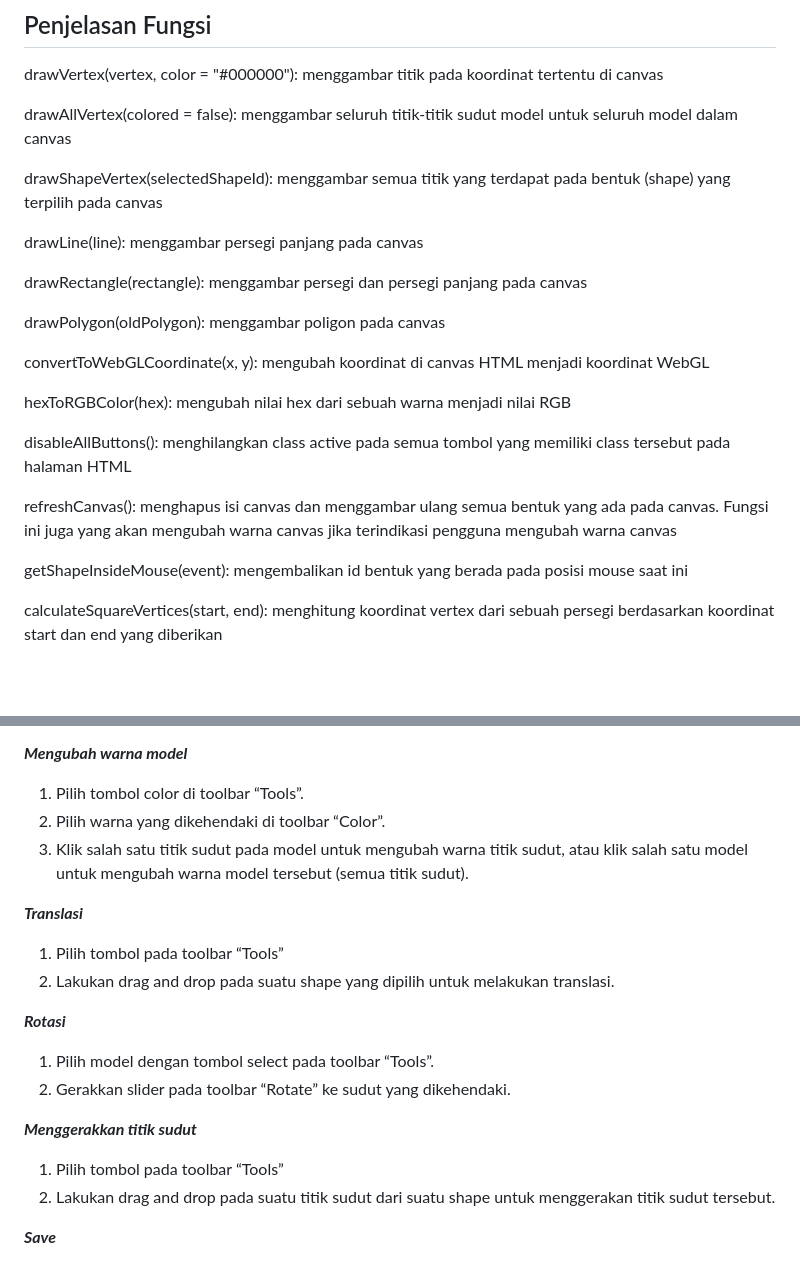
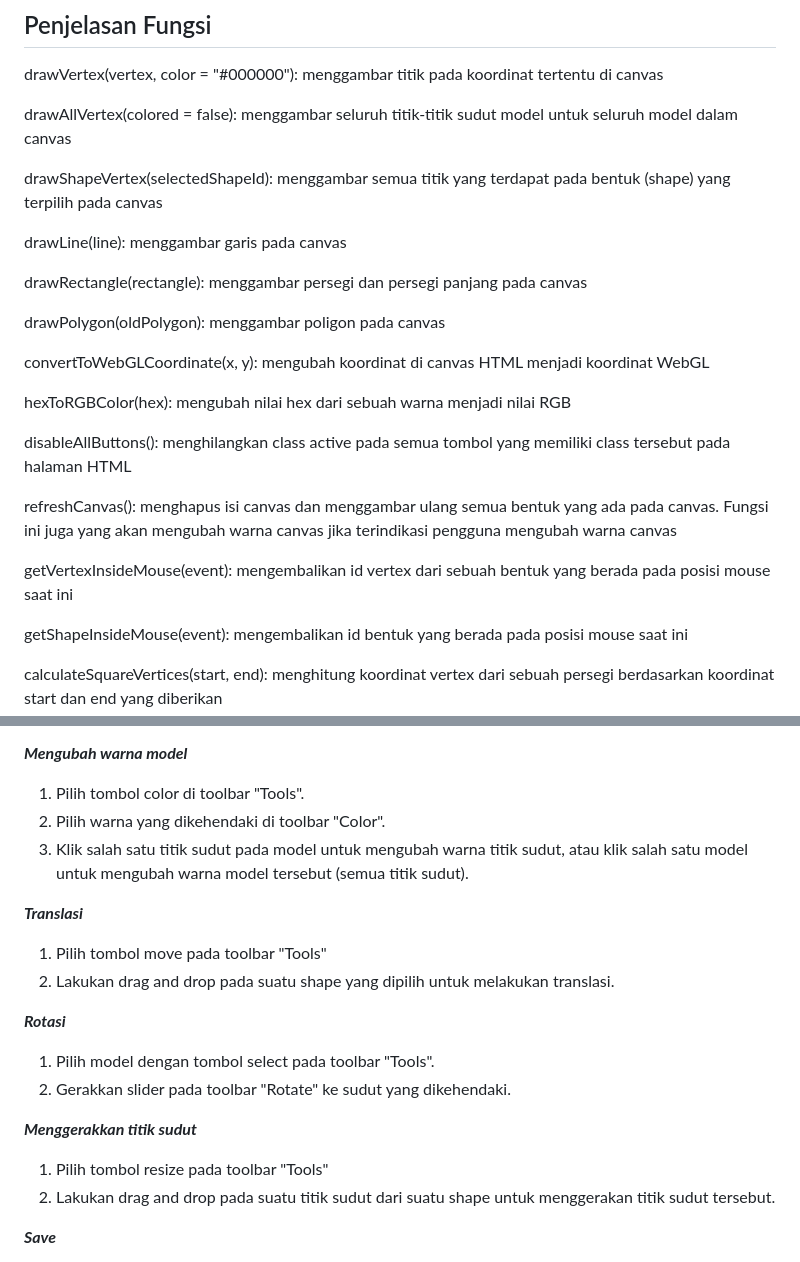
Before and after one commit to addinnabilal/web-based-cad, a Markdown page: README.md, 2 parts joined by grey strips. Drawn GitHub-style; blank space fills up the shorter version.

Commit message:
docs: readme

```diff
--- a/README.md
+++ b/README.md
@@ -15,7 +15,7 @@ drawAllVertex(colored = false): menggambar seluruh titik-titik sudut model untuk
 
 drawShapeVertex(selectedShapeId): menggambar semua titik yang terdapat pada bentuk (shape) yang terpilih pada canvas
 
-drawLine(line): menggambar persegi panjang pada canvas
+drawLine(line): menggambar garis pada canvas
 
 drawRectangle(rectangle): menggambar persegi dan persegi panjang pada canvas
 
@@ -28,6 +28,8 @@ hexToRGBColor(hex): mengubah nilai hex dari sebuah warna menjadi nilai RGB
 disableAllButtons(): menghilangkan class active pada semua tombol yang memiliki class tersebut pada halaman HTML
 
 refreshCanvas(): menghapus isi canvas dan menggambar ulang semua bentuk yang ada pada canvas. Fungsi ini juga yang akan mengubah warna canvas jika terindikasi pengguna mengubah warna canvas
+
+getVertexInsideMouse(event): mengembalikan id vertex dari sebuah bentuk yang berada pada posisi mouse saat ini
 
 getShapeInsideMouse(event): mengembalikan id bentuk yang berada pada posisi mouse saat ini
 
@@ -105,20 +107,20 @@ animate(shapeId): membuat animasi rotasi suatu objek dengan mengubah sudut rotas
 
 
 ***Mengubah warna model***
-1. Pilih tombol color di toolbar “Tools”.
-2. Pilih warna yang dikehendaki di toolbar “Color”.
+1. Pilih tombol color di toolbar "Tools".
+2. Pilih warna yang dikehendaki di toolbar "Color".
 3. Klik salah satu titik sudut pada model untuk mengubah warna titik sudut, atau klik salah satu model untuk mengubah warna model tersebut (semua titik sudut).
 
 ***Translasi***
-1. Pilih tombol  pada toolbar “Tools”
+1. Pilih tombol move pada toolbar "Tools"
 2. Lakukan drag and drop pada suatu shape yang dipilih untuk melakukan translasi.
 
 ***Rotasi***
-1. Pilih model dengan tombol select pada toolbar “Tools”.
-2. Gerakkan slider pada toolbar “Rotate” ke sudut yang dikehendaki.
+1. Pilih model dengan tombol select pada toolbar "Tools".
+2. Gerakkan slider pada toolbar "Rotate" ke sudut yang dikehendaki.
 
 ***Menggerakkan titik sudut***
-1. Pilih tombol  pada toolbar “Tools”
+1. Pilih tombol resize pada toolbar "Tools"
 2. Lakukan drag and drop pada suatu titik sudut dari suatu shape untuk menggerakan titik sudut tersebut.
 
 ***Save***
```
Also changed, not shown: other parts of README.md (+15 -15 lines).
